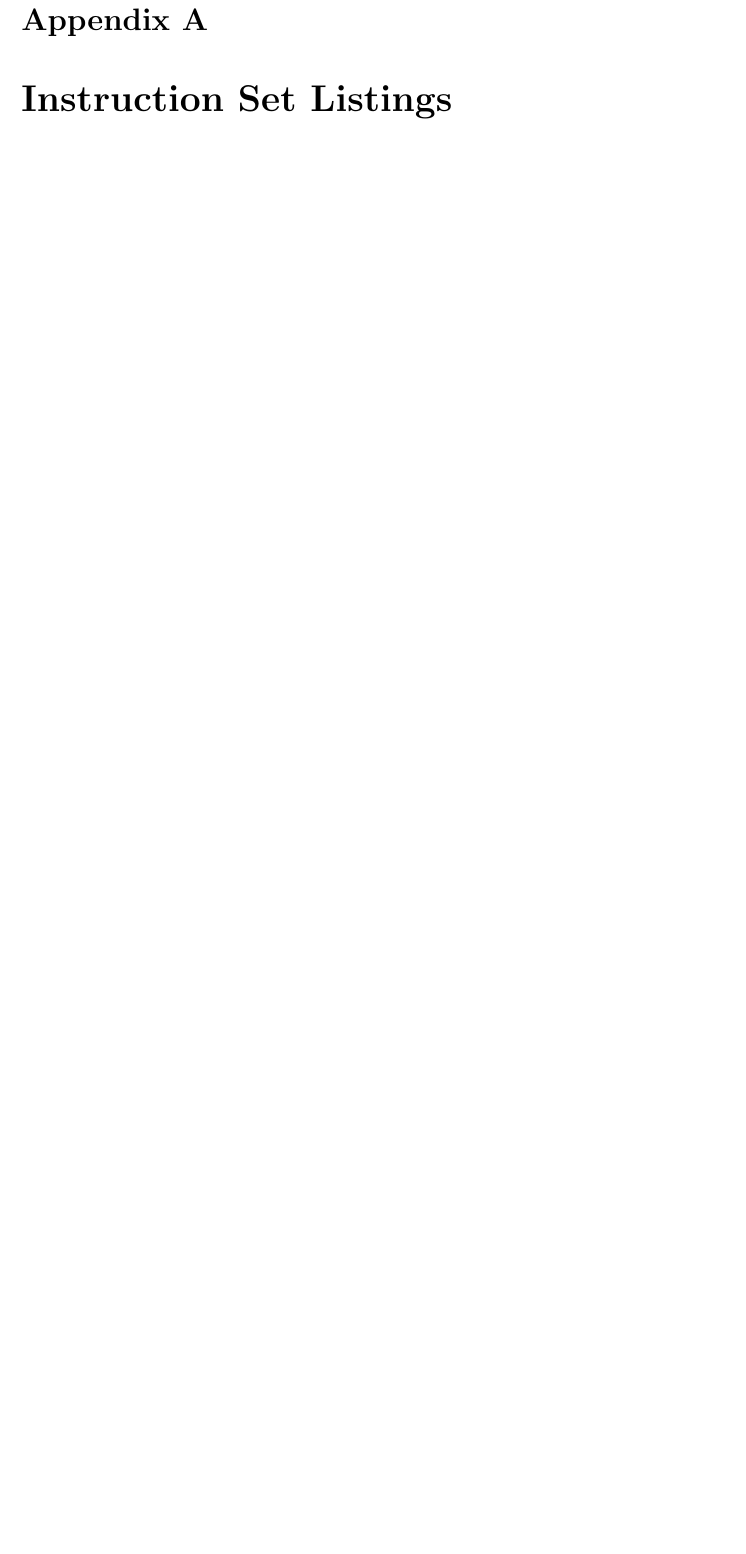
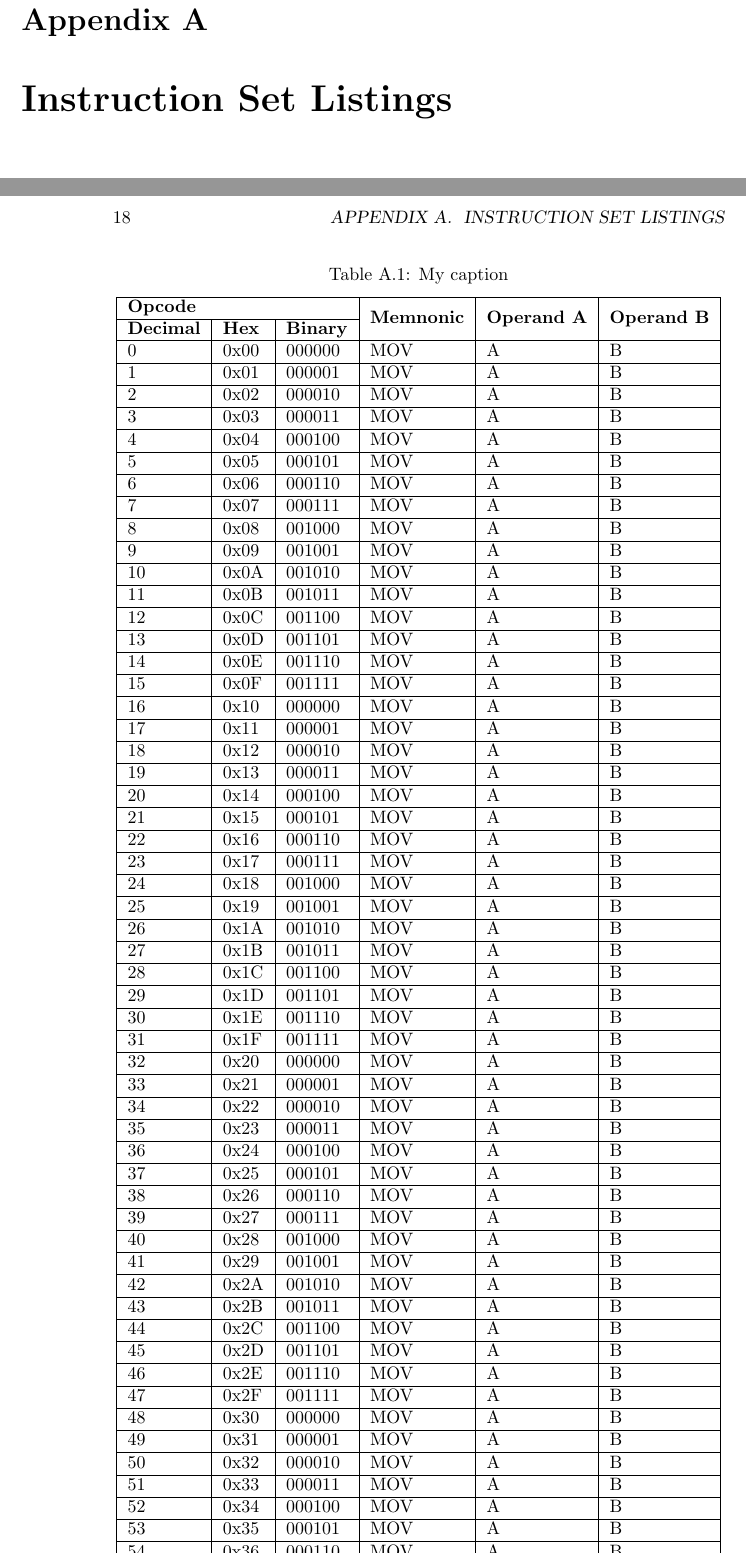
Before and after one commit to buildersteven4/self-made-computer, a LaTeX book (notes and documentation/documentation/Programmer's Manual/programmer-manual.tex): part of page 23 of 29 before the commit and two parts of pages 23 and 24 of 29 after it, the two joined at a grey line, cut so that both start at the same text, the shorter picture padded with empty space. Compiled offline with pdfLaTeX.

Commit message:
Added the instruction list

```diff
--- a/notes and documentation/documentation/Programmer's Manual/programmer-manual.tex
+++ b/notes and documentation/documentation/Programmer's Manual/programmer-manual.tex
@@ -1,5 +1,7 @@
+\documentclass[twoside,a4paper]{memoir}
 
-\documentclass[twoside,a4paper]{memoir}
+\usepackage{multirow}
+
 \begin{document}
 \title{SGPC Programmer's Manual}
 \author{Steven Vroom}
@@ -72,6 +74,80 @@
 
 \appendix
 \chapter{Instruction Set Listings}
+\begin{table}[]
+\centering
+\caption{My caption}
+\label{my-label}
+\begin{tabular}{|l|l|l|l|l|l|}
+\hline
+\multicolumn{3}{|l|}{\textbf{Opcode}} & \multirow{2}{*}{\textbf{Memnonic}} & \multirow{2}{*}{\textbf{Operand A}} & \multirow{2}{*}{\textbf{Operand B}} \\ \cline{1-3}
+\textbf{Decimal} & \textbf{Hex} & \textbf{Binary} &  &  &  \\ \hline
+0  & 0x00 & 000000 & MOV   & A & B \\ \hline
+1  & 0x01 & 000001 & MOV   & A & B \\ \hline
+2  & 0x02 & 000010 & MOV   & A & B \\ \hline
+3  & 0x03 & 000011 & MOV   & A & B \\ \hline
+4  & 0x04 & 000100 & MOV   & A & B \\ \hline
+5  & 0x05 & 000101 & MOV   & A & B \\ \hline
+6  & 0x06 & 000110 & MOV   & A & B \\ \hline
+7  & 0x07 & 000111 & MOV   & A & B \\ \hline
+8  & 0x08 & 001000 & MOV   & A & B \\ \hline
+9  & 0x09 & 001001 & MOV   & A & B \\ \hline
+10 & 0x0A & 001010 & MOV   & A & B \\ \hline
+11 & 0x0B & 001011 & MOV   & A & B \\ \hline
+12 & 0x0C & 001100 & MOV   & A & B \\ \hline
+13 & 0x0D & 001101 & MOV   & A & B \\ \hline
+14 & 0x0E & 001110 & MOV  & A & B \\ \hline
+15 & 0x0F & 001111 & MOV  & A & B \\ \hline
+16 & 0x10 & 000000 & MOV  & A & B \\ \hline
+17 & 0x11 & 000001 & MOV  & A & B \\ \hline
+18 & 0x12 & 000010 & MOV  & A & B \\ \hline
+19 & 0x13 & 000011 & MOV  & A & B \\ \hline
+20 & 0x14 & 000100 & MOV  & A & B \\ \hline
+21 & 0x15 & 000101 & MOV  & A & B \\ \hline
+22 & 0x16 & 000110 & MOV  & A & B \\ \hline
+23 & 0x17 & 000111 & MOV  & A & B \\ \hline
+24 & 0x18 & 001000 & MOV  & A & B \\ \hline
+25 & 0x19 & 001001 & MOV  & A & B \\ \hline
+26 & 0x1A & 001010 & MOV  & A & B \\ \hline
+27 & 0x1B & 001011 & MOV  & A & B \\ \hline
+28 & 0x1C & 001100 & MOV  & A & B \\ \hline
+29 & 0x1D & 001101 & MOV  & A & B \\ \hline
+30 & 0x1E & 001110 & MOV  & A & B \\ \hline
+31 & 0x1F & 001111 & MOV  & A & B \\ \hline
+32 & 0x20 & 000000 & MOV  & A & B \\ \hline
+33 & 0x21 & 000001 & MOV  & A & B \\ \hline
+34 & 0x22 & 000010 & MOV  & A & B \\ \hline
+35 & 0x23 & 000011 & MOV  & A & B \\ \hline
+36 & 0x24 & 000100 & MOV  & A & B \\ \hline
+37 & 0x25 & 000101 & MOV  & A & B \\ \hline
+38 & 0x26 & 000110 & MOV  & A & B \\ \hline
+39 & 0x27 & 000111 & MOV  & A & B \\ \hline
+40 & 0x28 & 001000 & MOV  & A & B \\ \hline
+41 & 0x29 & 001001 & MOV  & A & B \\ \hline
+42 & 0x2A & 001010 & MOV  & A & B \\ \hline
+43 & 0x2B & 001011 & MOV  & A & B \\ \hline
+44 & 0x2C & 001100 & MOV  & A & B \\ \hline
+45 & 0x2D & 001101 & MOV  & A & B \\ \hline
+46 & 0x2E & 001110 & MOV  & A & B \\ \hline
+47 & 0x2F & 001111 & MOV  & A & B \\ \hline
+48 & 0x30 & 000000 & MOV  & A & B \\ \hline
+49 & 0x31 & 000001 & MOV  & A & B \\ \hline
+50 & 0x32 & 000010 & MOV  & A & B \\ \hline
+51 & 0x33 & 000011 & MOV  & A & B \\ \hline
+52 & 0x34 & 000100 & MOV  & A & B \\ \hline
+53 & 0x35 & 000101 & MOV  & A & B \\ \hline
+54 & 0x36 & 000110 & MOV  & A & B \\ \hline
+55 & 0x37 & 000111 & MOV  & A & B \\ \hline
+56 & 0x38 & 001000 & MOV  & A & B \\ \hline
+57 & 0x39 & 001001 & MOV  & A & B \\ \hline
+58 & 0x3A & 001010 & MOV  & A & B \\ \hline
+59 & 0x3B & 001011 & MOV  & A & B \\ \hline
+60 & 0x3C & 001100 & MOV  & A & B \\ \hline
+61 & 0x3D & 001101 & MOV  & A & B \\ \hline
+62 & 0x3E & 001110 & MOV  & A & B \\ \hline
+63 & 0x3F & 001111 & MOV  & A & B \\ \hline
+\end{tabular}
+\end{table}
 
 \chapter{Simplified Mnemonics}
 
```
